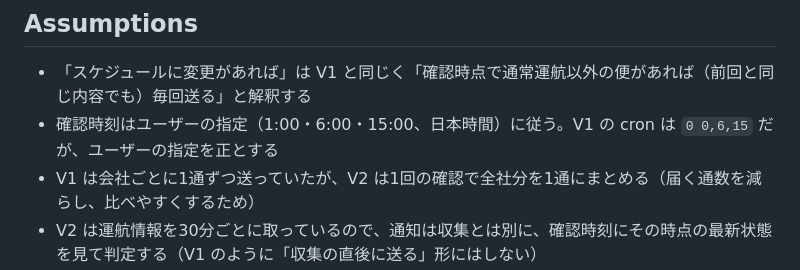
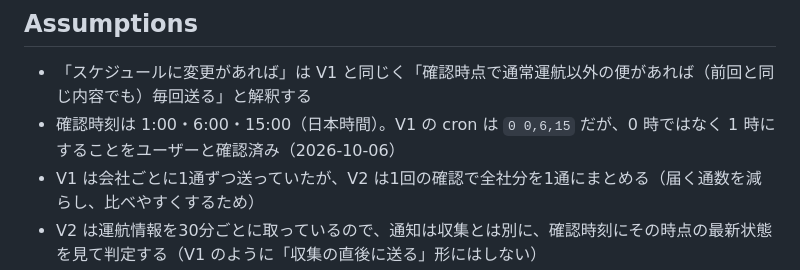
Before and after one commit to yanchi/ShipInfoV2, a Markdown page: specs/8-schedule-change-mail/spec.md, the part around the change. Rendered like a GitHub page.

Commit message:
docs(spec): 確認時刻を 1 時にすることを確定
Co-Authored-By: Claude Opus 5.5 <noreply@anthropic.com>

```diff
--- a/specs/8-schedule-change-mail/spec.md
+++ b/specs/8-schedule-change-mail/spec.md
@@ -116,7 +116,7 @@ V2 でも同じ通知を出し、V1 と差し替えたあとも運営者が運
 ## Assumptions
 
 - 「スケジュールに変更があれば」は V1 と同じく「確認時点で通常運航以外の便があれば（前回と同じ内容でも）毎回送る」と解釈する
-- 確認時刻はユーザーの指定（1:00・6:00・15:00、日本時間）に従う。V1 の cron は `0 0,6,15` だが、ユーザーの指定を正とする
+- 確認時刻は 1:00・6:00・15:00（日本時間）。V1 の cron は `0 0,6,15` だが、0 時ではなく 1 時にすることをユーザーと確認済み（2026-10-06）
 - V1 は会社ごとに1通ずつ送っていたが、V2 は1回の確認で全社分を1通にまとめる（届く通数を減らし、比べやすくするため）
 - V2 は運航情報を30分ごとに取っているので、通知は収集とは別に、確認時刻にその時点の最新状態を見て判定する（V1 のように「収集の直後に送る」形にはしない）
 - 対象は当日以降の便。当日の「当日」は日本時間で判定する
```
Also changed, not shown: 1 other file.
